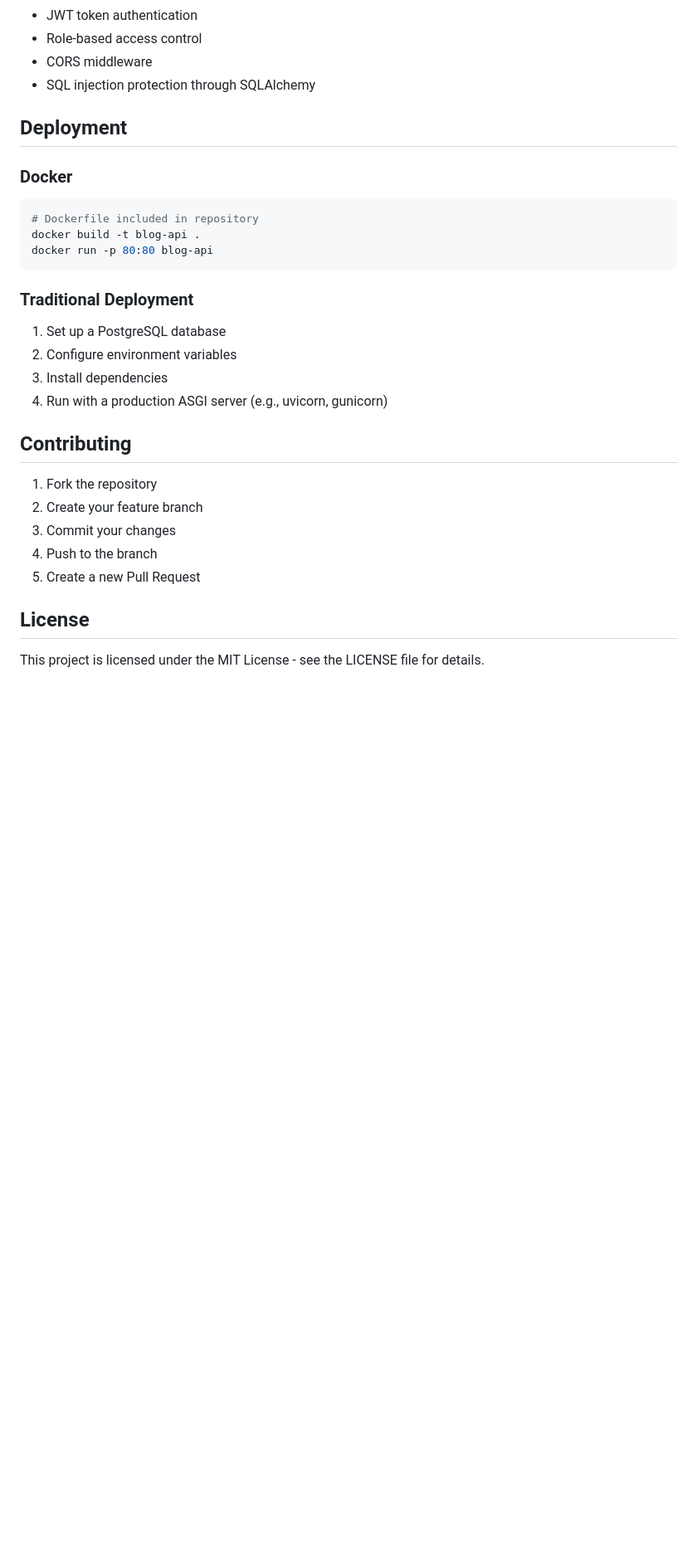
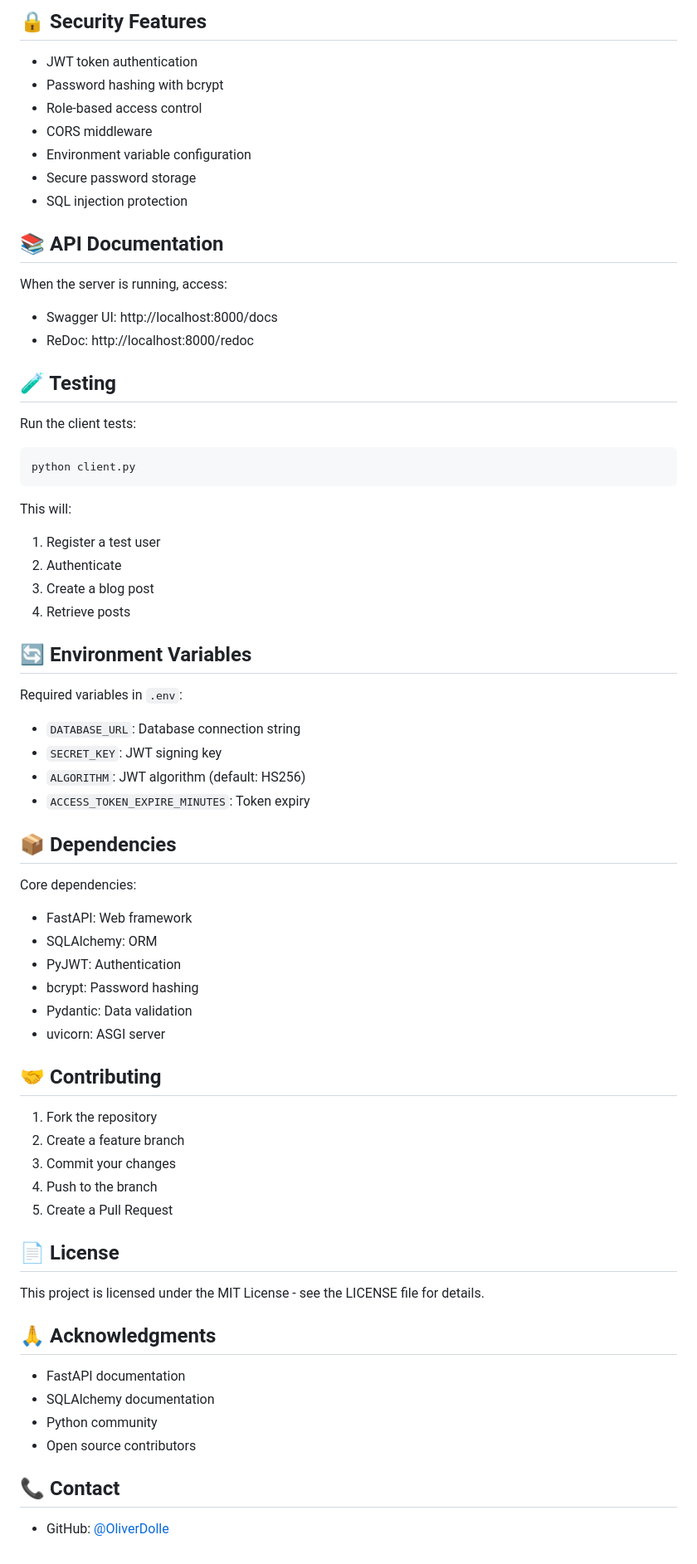
Before and after one commit to OliverDolle/Local_API, a Markdown page: README.md, the part around the change printed below. Shown: that part at 83% size. GitHub-like rendering; blank space fills up the shorter version.

````diff
--- a/README.md
+++ b/README.md
@@ -113,31 +242,69 @@ The application uses SQLAlchemy ORM with the following main models:
+## 🔒 Security Features
+
 - JWT token authentication
+- Password hashing with bcrypt
 - Role-based access control
 - CORS middleware
-- SQL injection protection through SQLAlchemy
+- Environment variable configuration
+- Secure password storage
+- SQL injection protection
 
-## Deployment
+## 📚 API Documentation
 
-### Docker
-```dockerfile
-# Dockerfile included in repository
-docker build -t blog-api .
-docker run -p 80:80 blog-api
+When the server is running, access:
+- Swagger UI: http://localhost:8000/docs
+- ReDoc: http://localhost:8000/redoc
+
+## 🧪 Testing
+
+Run the client tests:
+```bash
+python client.py
 ```
 
-### Traditional Deployment
-1. Set up a PostgreSQL database
-2. Configure environment variables
-3. Install dependencies
-4. Run with a production ASGI server (e.g., uvicorn, gunicorn)
+This will:
+1. Register a test user
+2. Authenticate
+3. Create a blog post
+4. Retrieve posts
 
-## Contributing
+## 🔄 Environment Variables
+
+Required variables in `.env`:
+- `DATABASE_URL`: Database connection string
+- `SECRET_KEY`: JWT signing key
+- `ALGORITHM`: JWT algorithm (default: HS256)
+- `ACCESS_TOKEN_EXPIRE_MINUTES`: Token expiry
+
+## 📦 Dependencies
+
+Core dependencies:
+- FastAPI: Web framework
+- SQLAlchemy: ORM
+- PyJWT: Authentication
+- bcrypt: Password hashing
+- Pydantic: Data validation
+- uvicorn: ASGI server
+
+## 🤝 Contributing
 
 1. Fork the repository
-2. Create your feature branch
+2. Create a feature branch
 3. Commit your changes
 4. Push to the branch
-5. Create a new Pull Request
+5. Create a Pull Request
 
-## License
+## 📄 License
 
 This project is licensed under the MIT License - see the LICENSE file for details.
+
+## 🙏 Acknowledgments
+
+- FastAPI documentation
+- SQLAlchemy documentation
+- Python community
+- Open source contributors
+
+## 📞 Contact
+
+- GitHub: [@OliverDolle](https://github.com/OliverDolle)
````
Also changed, not shown: other parts of README.md (+182 -53 lines).
